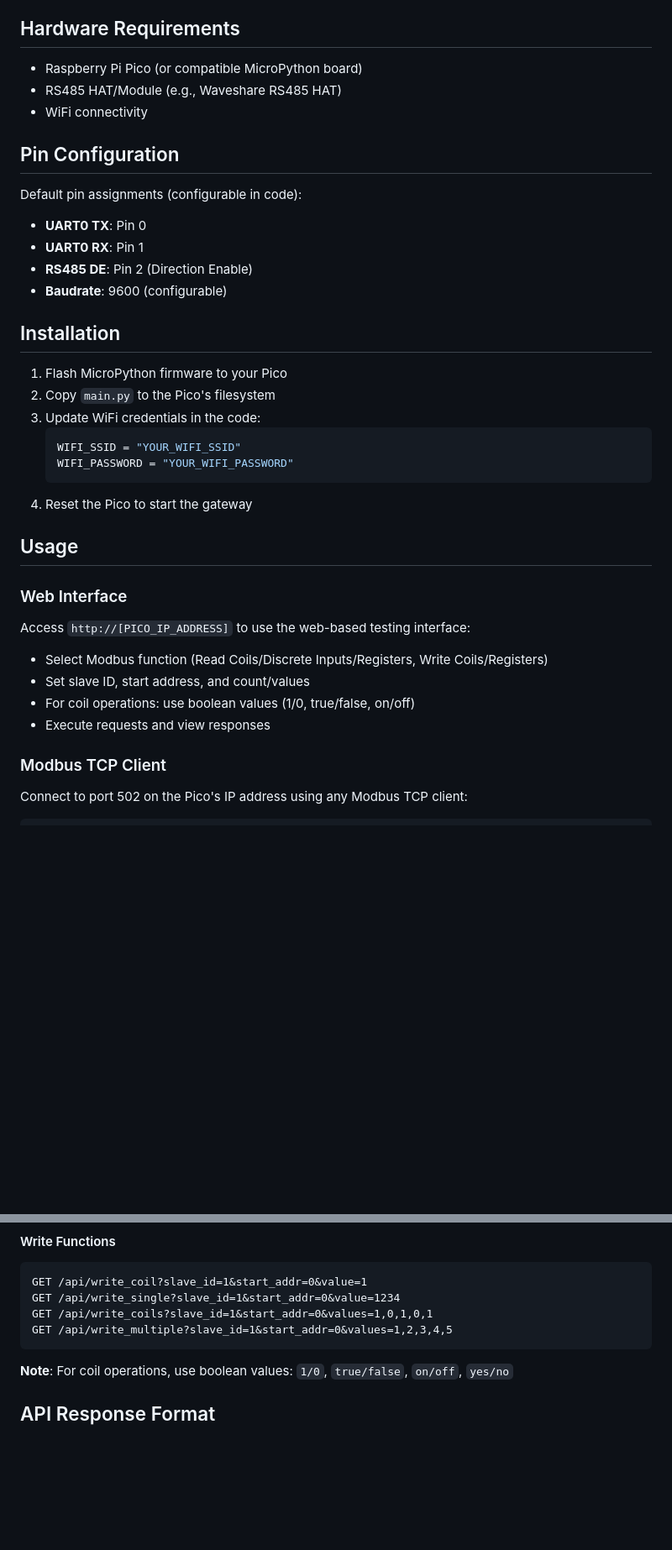
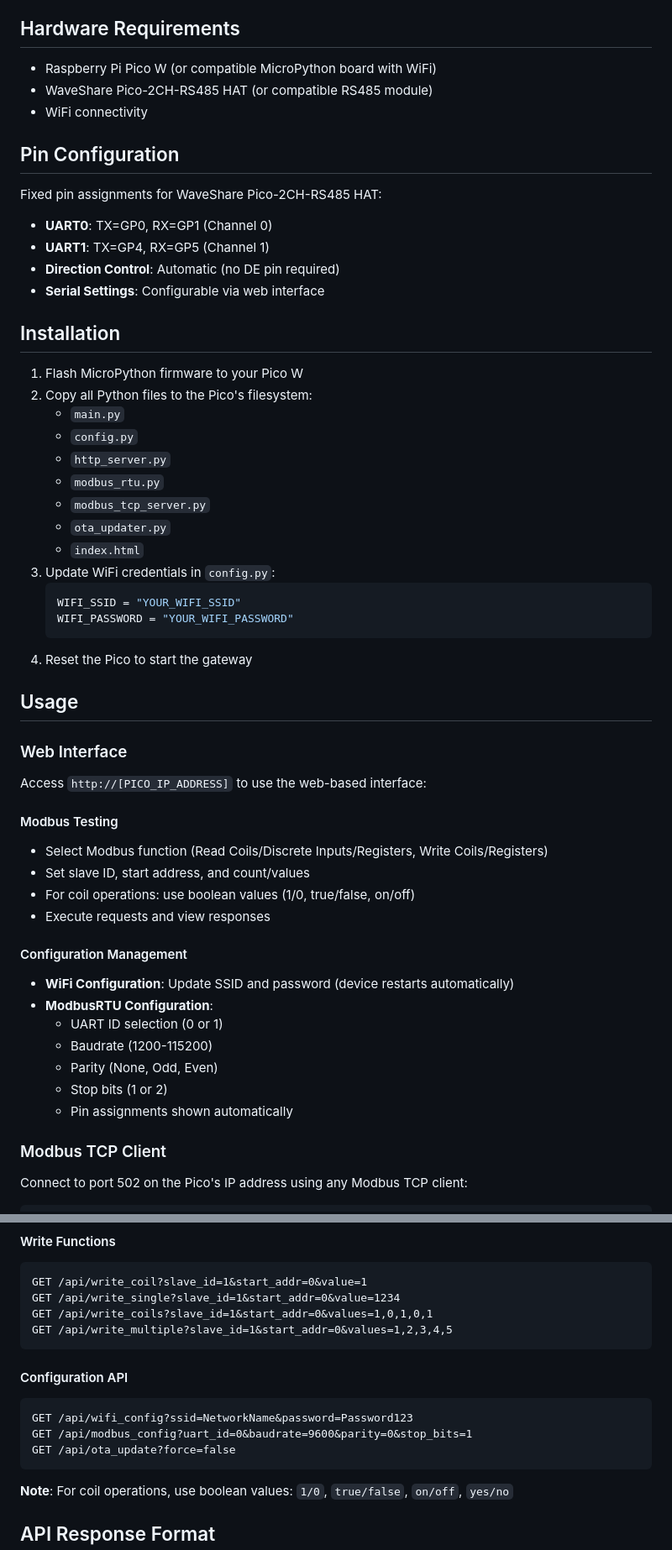
Before and after one commit to carlhoerberg/pico-modbus-gateway, a Markdown page: README.md, 2 parts joined by grey strips. Shown at 84% size. GitHub-like rendering; blank space fills up the shorter version.

Commit message:
Update README with web-based configuration features
- Added documentation for WiFi and ModbusRTU web configuration
- Updated hardware requirements for WaveShare Pico-2CH-RS485 HAT
- Clarified fixed pin assignments with automatic direction control
- Added configuration API endpoints documentation
- Enhanced installation instructions with all required files
- Updated feature list to include OTA updates and web configuration

🤖 Generated with [Claude Code](https://claude.ai/code)

Co-Authored-By: Claude <noreply@anthropic.com>

````diff
--- a/README.md
+++ b/README.md
@@ -27,23 +29,30 @@ All standard Modbus data access functions are supported with proper bit packing/
 
 ## Hardware Requirements
 
-- Raspberry Pi Pico (or compatible MicroPython board)
-- RS485 HAT/Module (e.g., Waveshare RS485 HAT)
+- Raspberry Pi Pico W (or compatible MicroPython board with WiFi)
+- WaveShare Pico-2CH-RS485 HAT (or compatible RS485 module)
 - WiFi connectivity
 
 ## Pin Configuration
 
-Default pin assignments (configurable in code):
-- **UART0 TX**: Pin 0
-- **UART0 RX**: Pin 1
-- **RS485 DE**: Pin 2 (Direction Enable)
-- **Baudrate**: 9600 (configurable)
+Fixed pin assignments for WaveShare Pico-2CH-RS485 HAT:
+- **UART0**: TX=GP0, RX=GP1 (Channel 0)
+- **UART1**: TX=GP4, RX=GP5 (Channel 1)
+- **Direction Control**: Automatic (no DE pin required)
+- **Serial Settings**: Configurable via web interface
 
 ## Installation
 
-1. Flash MicroPython firmware to your Pico
-2. Copy `main.py` to the Pico's filesystem
-3. Update WiFi credentials in the code:
+1. Flash MicroPython firmware to your Pico W
+2. Copy all Python files to the Pico's filesystem:
+   - `main.py`
+   - `config.py`
+   - `http_server.py`
+   - `modbus_rtu.py`
+   - `modbus_tcp_server.py`
+   - `ota_updater.py`
+   - `index.html`
+3. Update WiFi credentials in `config.py`:
    ```python
    WIFI_SSID = "YOUR_WIFI_SSID"
    WIFI_PASSWORD = "YOUR_WIFI_PASSWORD"
@@ -54,11 +63,22 @@ Default pin assignments (configurable in code):
 
 ### Web Interface
 
-Access `http://[PICO_IP_ADDRESS]` to use the web-based testing interface:
+Access `http://[PICO_IP_ADDRESS]` to use the web-based interface:
+
+#### Modbus Testing
 - Select Modbus function (Read Coils/Discrete Inputs/Registers, Write Coils/Registers)
 - Set slave ID, start address, and count/values
 - For coil operations: use boolean values (1/0, true/false, on/off)
 - Execute requests and view responses
+
+#### Configuration Management
+- **WiFi Configuration**: Update SSID and password (device restarts automatically)
+- **ModbusRTU Configuration**:
+  - UART ID selection (0 or 1)
+  - Baudrate (1200-115200)
+  - Parity (None, Odd, Even)
+  - Stop bits (1 or 2)
+  - Pin assignments shown automatically
 
 ### Modbus TCP Client
 
@@ -89,6 +109,13 @@ GET /api/write_coil?slave_id=1&start_addr=0&value=1
 GET /api/write_single?slave_id=1&start_addr=0&value=1234
 GET /api/write_coils?slave_id=1&start_addr=0&values=1,0,1,0,1
 GET /api/write_multiple?slave_id=1&start_addr=0&values=1,2,3,4,5
+```
+
+#### Configuration API
+```
+GET /api/wifi_config?ssid=NetworkName&password=Password123
+GET /api/modbus_config?uart_id=0&baudrate=9600&parity=0&stop_bits=1
+GET /api/ota_update?force=false
 ```
 
 **Note**: For coil operations, use boolean values: `1/0`, `true/false`, `on/off`, `yes/no`
````
Also changed, not shown: other parts of README.md (+13 -10 lines).
